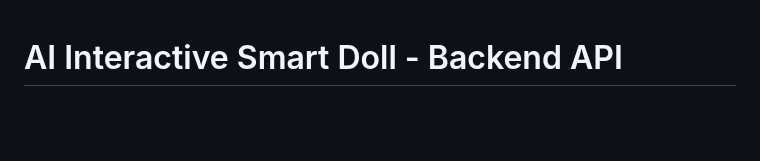
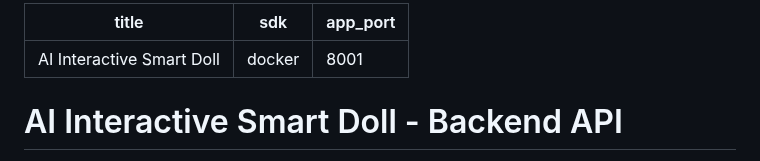
Before and after one commit to nonfungi/AI-Interactive-smart-doll, a Markdown page: README.md, the part around the change. Drawn GitHub-style; blank space fills up the shorter version.

Commit message:
Feat: Add Hugging Face config to README

```diff
--- a/README.md
+++ b/README.md
@@ -1,3 +1,8 @@
+---
+title: AI Interactive Smart Doll
+sdk: docker
+app_port: 8001
+---
 # AI Interactive Smart Doll - Backend API
 
 Welcome to the backend repository for the **AI Interactive Smart Doll**, a sophisticated conversational AI designed to be an engaging and educational companion. This project currently functions as a **web-first API**, allowing interaction via voice through a web client, with future plans for integration into a physical hardware device.
```
